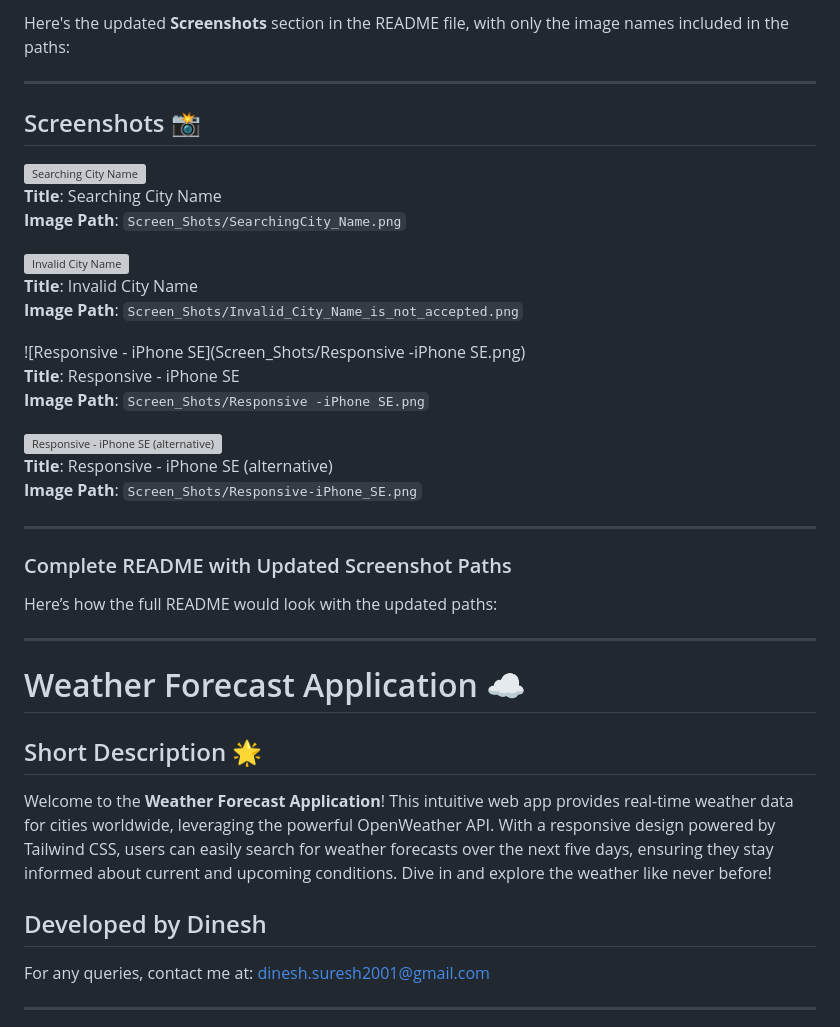
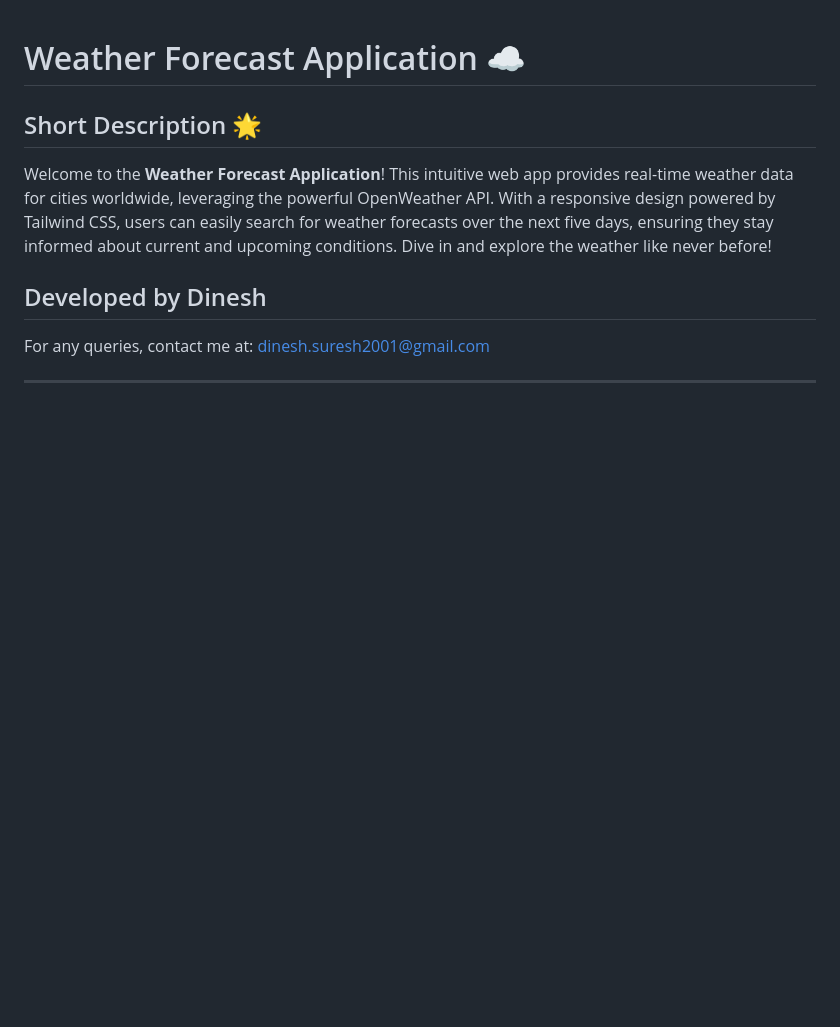
Before and after one commit to Master-dinesh/Weather-Forecast-Application, a Markdown page: README.md, the part around the change. Rendered like a GitHub page; blank space fills up the shorter version; grey boxes are pictures that could not be loaded.

```diff
--- a/README.md
+++ b/README.md
@@ -1,32 +1,3 @@
-Here's the updated **Screenshots** section in the README file, with only the image names included in the paths:
-
----
-
-## Screenshots 📸
-![Searching City Name](Screen_Shots/SearchingCity_Name.png)
-**Title**: Searching City Name
-**Image Path**: `Screen_Shots/SearchingCity_Name.png`
-
-![Invalid City Name](Screen_Shots/Invalid_City_Name_is_not_accepted.png)
-**Title**: Invalid City Name
-**Image Path**: `Screen_Shots/Invalid_City_Name_is_not_accepted.png`
-
-![Responsive - iPhone SE](Screen_Shots/Responsive -iPhone SE.png)
-**Title**: Responsive - iPhone SE
-**Image Path**: `Screen_Shots/Responsive -iPhone SE.png`
-
-![Responsive - iPhone SE (alternative)](Screen_Shots/Responsive-iPhone_SE.png)
-**Title**: Responsive - iPhone SE (alternative)
-**Image Path**: `Screen_Shots/Responsive-iPhone_SE.png`
-
----
-
-### Complete README with Updated Screenshot Paths
-
-Here’s how the full README would look with the updated paths:
-
----
-
 # Weather Forecast Application ☁️
 
 ## Short Description 🌟
```
